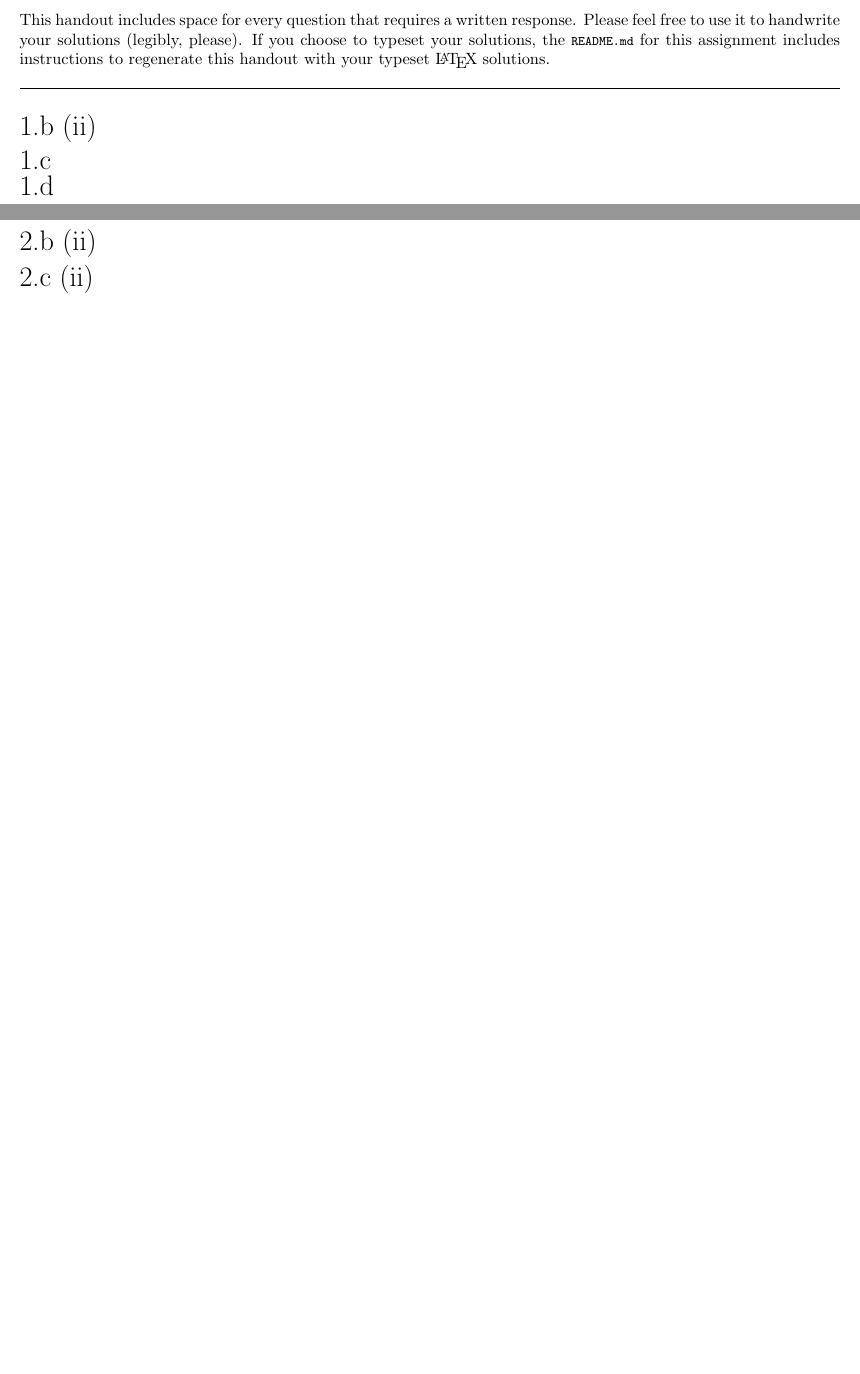
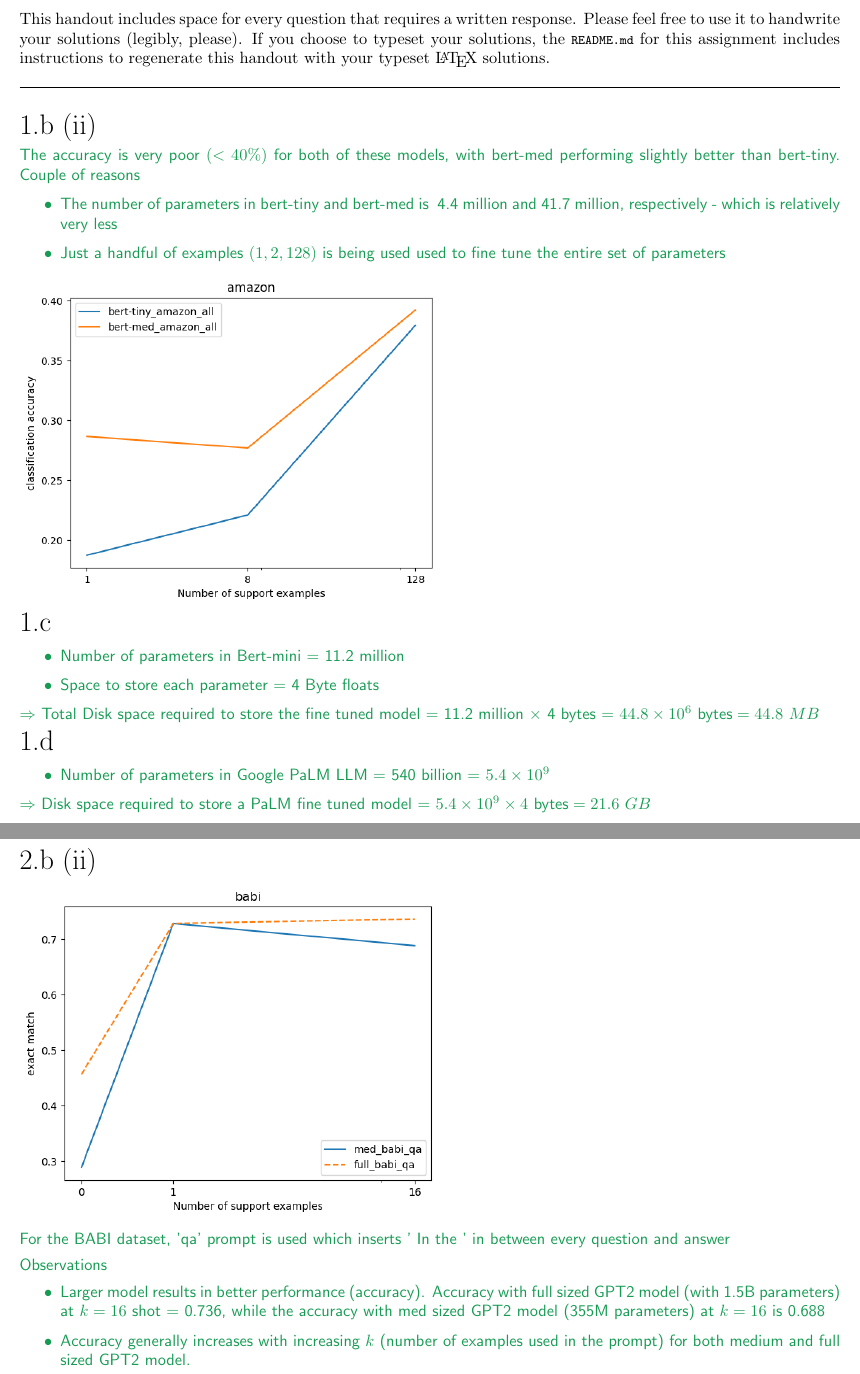
Before and after one commit to shashankvmaiya/In-context-Learning-and-Lora, a LaTeX document (tex/submission.tex): two parts of pages 1 and 2 of 4 before the commit and two parts of pages 1 and 2 of 5 after it, joined at a grey line, cut so that both start at the same text, the shorter picture padded with empty space. The pictures show the PDF file submission.pdf that the author committed with the source.

Commit message:
Written part of the assignment - submission.pdf

```diff
--- a/tex/submission.tex
+++ b/tex/submission.tex
@@ -30,8 +30,15 @@ instructions to regenerate this handout with your typeset \LaTeX{} solutions.
 
 % <SCPD_SUBMISSION_TAG>_1_bii
 \begin{answer}
-    % ### START CODE HERE ###
-    % ### END CODE HERE ###
+    The accuracy is very poor $(<40\%)$ for both of these models, with bert-med performing slightly better than bert-tiny. Couple of reasons
+
+    \begin{itemize}
+        \item The number of parameters in bert-tiny and bert-med is ~4.4 million and 41.7 million, respectively - which is relatively very less
+        \item Just a handful of examples $(1, 2, 128)$ is being used used to fine tune the entire set of parameters
+    \end{itemize}
+
+    \includegraphics[width=9cm]{figures/bert_ft_all_plot.png}
+
 \end{answer}
 % <SCPD_SUBMISSION_TAG>_1_bii
 
@@ -41,8 +48,13 @@ instructions to regenerate this handout with your typeset \LaTeX{} solutions.
 
 % <SCPD_SUBMISSION_TAG>_1_c
 \begin{answer}
-    % ### START CODE HERE ###
-    % ### END CODE HERE ###
+    \begin{itemize}
+        \item Number of parameters in Bert-mini = 11.2 million
+        \item Space to store each parameter = 4 Byte floats
+    \end{itemize}
+
+    $\Rightarrow$ Total Disk space required to store the fine tuned model = 11.2 million $\times$ 4 bytes = $44.8 \times 10^{6}~\text{bytes} = 44.8~MB$
+
 \end{answer}
 % <SCPD_SUBMISSION_TAG>_1_c
 
@@ -52,8 +64,12 @@ instructions to regenerate this handout with your typeset \LaTeX{} solutions.
 
 % <SCPD_SUBMISSION_TAG>_1_d
 \begin{answer}
-    % ### START CODE HERE ###
-    % ### END CODE HERE ###
+    \begin{itemize}
+    \item Number of parameters in Google PaLM LLM = 540 billion = $5.4 \times 10^{9}$
+    \end{itemize}
+
+    $\Rightarrow$ Disk space required to store a PaLM fine tuned model = $5.4 \times 10^{9} \times 4~\text{bytes} = 21.6~GB$
+
 \end{answer}
 % <SCPD_SUBMISSION_TAG>_1_d
 
@@ -65,7 +81,15 @@ instructions to regenerate this handout with your typeset \LaTeX{} solutions.
 
 % <SCPD_SUBMISSION_TAG>_2_bii
 \begin{answer}
-    % ### START CODE HERE ###
-    % ### END CODE HERE ###
+    \includegraphics[width=9cm]{figures/icl_babi_plot.png}
+
+    For the BABI dataset, 'qa' prompt is used which inserts ' In the ' in between every question and answer
+
+    Observations
+    \begin{itemize}
+    \item Larger model results in better performance (accuracy). Accuracy with full sized GPT2 model (with 1.5B parameters) at $k=16$ shot = 0.736, while the accuracy with med sized GPT2 model (355M parameters) at $k=16$ is 0.688
+    \item Accuracy generally increases with increasing $k$ (number of examples used in the prompt) for both medium and full sized GPT2 model.
+    \end{itemize}
+
 \end{answer}
 % <SCPD_SUBMISSION_TAG>_2_bii
@@ -76,5 +102,6 @@ instructions to regenerate this handout with your typeset \LaTeX{} solutions.
 
 % <SCPD_SUBMISSION_TAG>_2_cii
 \begin{answer}
-    % ### START CODE HERE ###
-    % ### END CODE HERE ###
+    \includegraphics[width=9cm]{figures/icl_xsum_plot.png}
+
+    Observations
@@ -100,8 +144,16 @@ instructions to regenerate this handout with your typeset \LaTeX{} solutions.
 
 % <SCPD_SUBMISSION_TAG>_3_dii
 \begin{answer}
-    % ### START CODE HERE ###
-    % ### END CODE HERE ###
+
+\includegraphics[width=8.5cm]{figures/lora_ft_xsum_plot.png}
+\includegraphics[width=8.5cm]{figures/lora_ft_babi_plot.png}
+
+    Observations
+    \begin{itemize}
+        \item Using a higher rank LoRA residual matrix results in better performance on both xsum and babi datasets (Comparing lora4 vs. lora16)
+        \item LoRA outperforms the other {first, last, middle} fine-tune algorithms for larger number of support examples, though the number of parameters that are fine tuned as less
+    \end{itemize}
+
 \end{answer}
 % <SCPD_SUBMISSION_TAG>_3_dii
 
```
Also changed, not shown: submission.pdf, tex/submission.tex (66 more changed lines).
